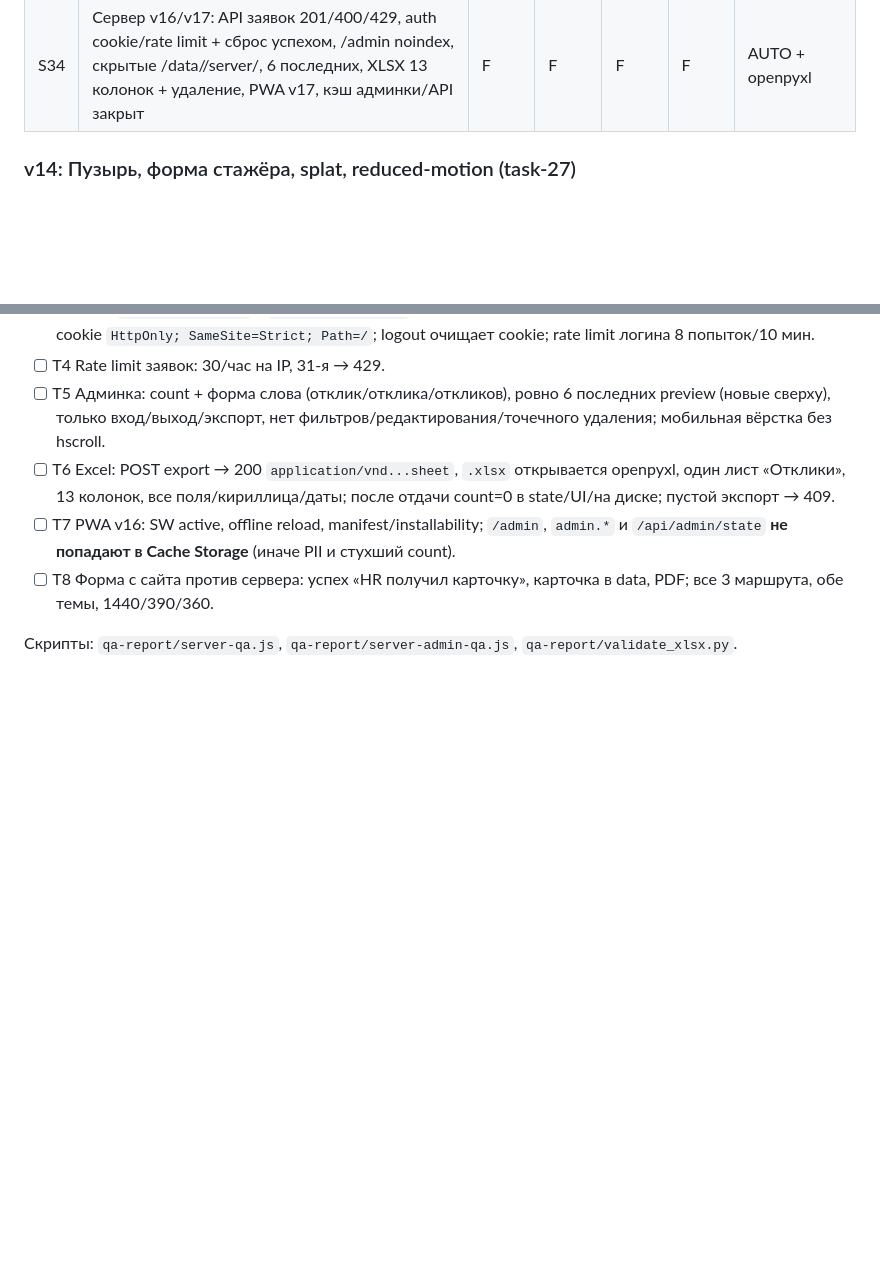
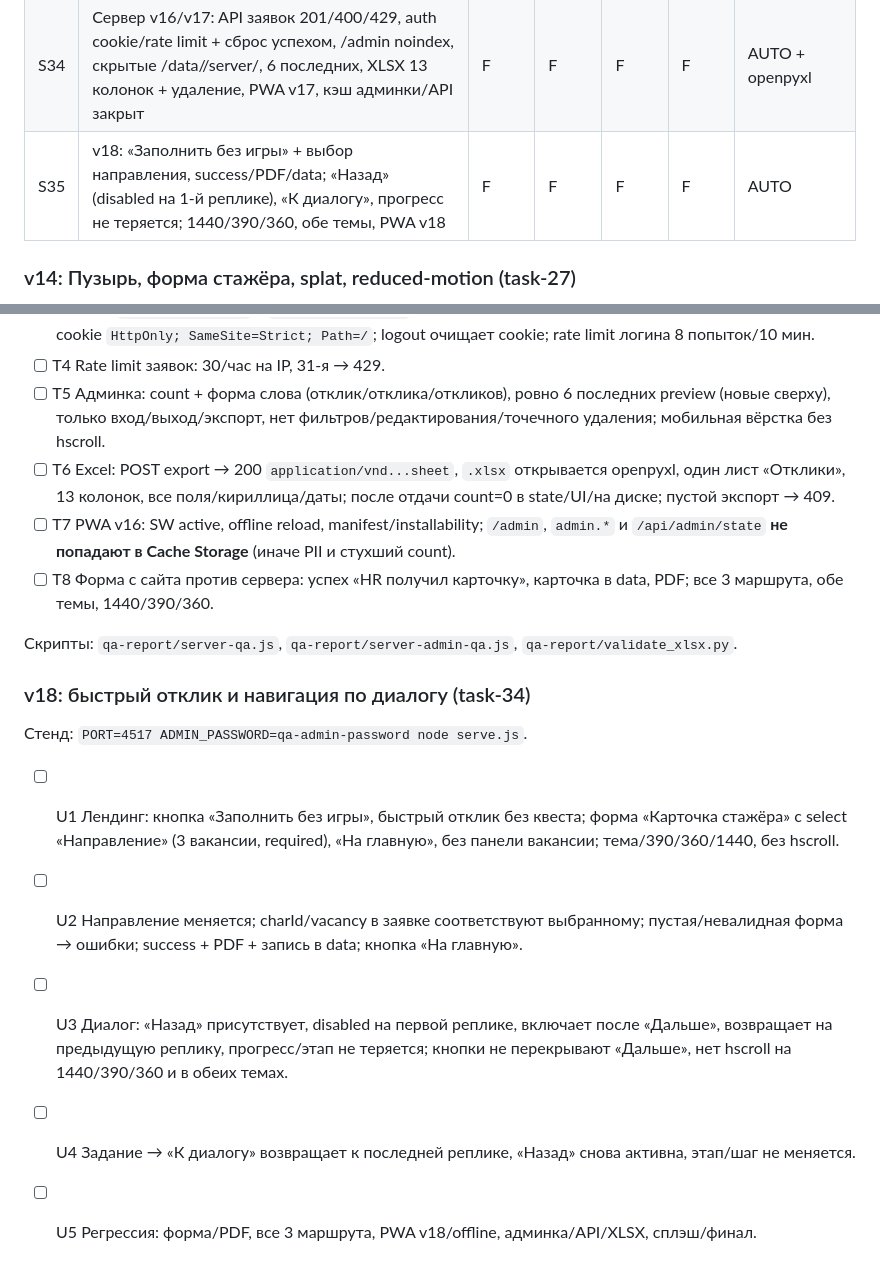
Before and after one commit to HaCkER323/ochakovo-brodilka, a Markdown page: qa-report/test-plan.md, 2 parts joined by grey strips. GitHub-like rendering; blank space fills up the shorter version.

```diff
--- a/qa-report/test-plan.md
+++ b/qa-report/test-plan.md
@@ -98,6 +98,7 @@ node qa-report/run-qa.js --url=http://127.0.0.1:8080 --browser="C:\...\msedge.ex
 | S32 | Брендовая тема v10: default brand, переключатель Очаково/БРОДИЛКА, persist/reload без сброса, цвета/логотип/паттерн, промокод на 390/360, машинист оборудования, PWA v10 | F | F | F | F | AUTO |
 | S33 | v14: чистый brand-hero без растровых паттернов, Пузырь 24–120px, pop→splat с промокодом (~1.6с), карточка стажёра (ФИО/ДР/ВУЗ), PDF в обеих темах, reduced-motion, PWA v14 | F | F | — | — | AUTO |
 | S34 | Сервер v16/v17: API заявок 201/400/429, auth cookie/rate limit + сброс успехом, /admin noindex, скрытые /data//server/, 6 последних, XLSX 13 колонок + удаление, PWA v17, кэш админки/API закрыт | F | F | F | F | AUTO + openpyxl |
+| S35 | v18: «Заполнить без игры» + выбор направления, success/PDF/data; «Назад» (disabled на 1-й реплике), «К диалогу», прогресс не теряется; 1440/390/360, обе темы, PWA v18 | F | F | F | F | AUTO |
 
 ### v14: Пузырь, форма стажёра, splat, reduced-motion (task-27)
 
@@ -333,3 +334,13 @@ node qa-report/run-qa.js --url=http://127.0.0.1:8080 --browser="C:\...\msedge.ex
 - [ ] T8 Форма с сайта против сервера: успех «HR получил карточку», карточка в data, PDF; все 3 маршрута, обе темы, 1440/390/360.
 
 Скрипты: `qa-report/server-qa.js`, `qa-report/server-admin-qa.js`, `qa-report/validate_xlsx.py`.
+
+### v18: быстрый отклик и навигация по диалогу (task-34)
+
+Стенд: `PORT=4517 ADMIN_PASSWORD=qa-admin-password node serve.js`.
+
+- [ ] U1 Лендинг: кнопка «Заполнить без игры», быстрый отклик без квеста; форма «Карточка стажёра» с select «Направление» (3 вакансии, required), «На главную», без панели вакансии; тема/390/360/1440, без hscroll.
+- [ ] U2 Направление меняется; charId/vacancy в заявке соответствуют выбранному; пустая/невалидная форма → ошибки; success + PDF + запись в data; кнопка «На главную».
+- [ ] U3 Диалог: «Назад» присутствует, disabled на первой реплике, включает после «Дальше», возвращает на предыдущую реплику, прогресс/этап не теряется; кнопки не перекрывают «Дальше», нет hscroll на 1440/390/360 и в обеих темах.
+- [ ] U4 Задание → «К диалогу» возвращает к последней реплике, «Назад» снова активна, этап/шаг не меняется.
+- [ ] U5 Регрессия: форма/PDF, все 3 маршрута, PWA v18/offline, админка/API/XLSX, сплэш/финал.
```
Also changed, not shown: README.md (+9 -3 lines), qa-report/final-v6.md (added, +76 -0 lines), preview/12-quick-apply.png (added), preview/13-dialogue-back.png (added), 15 other files.
